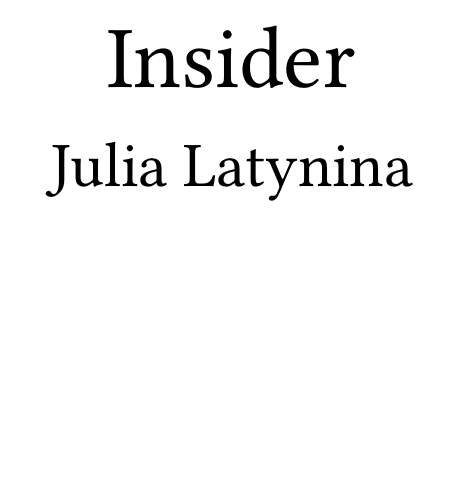
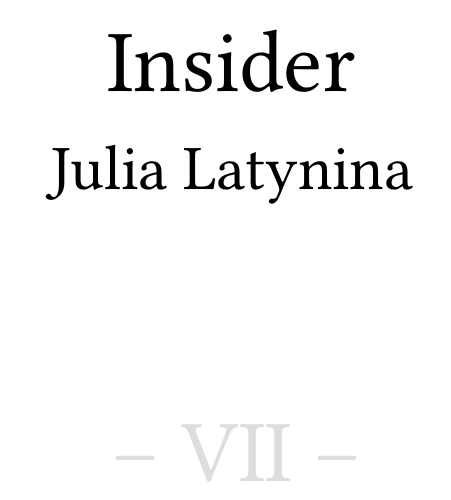
Before and after one commit to Tyrn/wei, a Typst document (the-insider-en.typ, which reads wei-toc.typ): part of page 1 of 400, cut so that both start at the same text. Compiled offline with Typst 0.15.

```diff
--- a/wei-toc.typ
+++ b/wei-toc.typ
@@ -36,8 +36,8 @@
       #author
     ]
 
-    #text(size: 35pt, fill: gray)[
-      #v(1em)
+    #text(size: 25pt, fill: silver)[
+      #v(2em)
       #open-book #book-number #close-book
     ]
 
```
Also changed, not shown: README.md.
